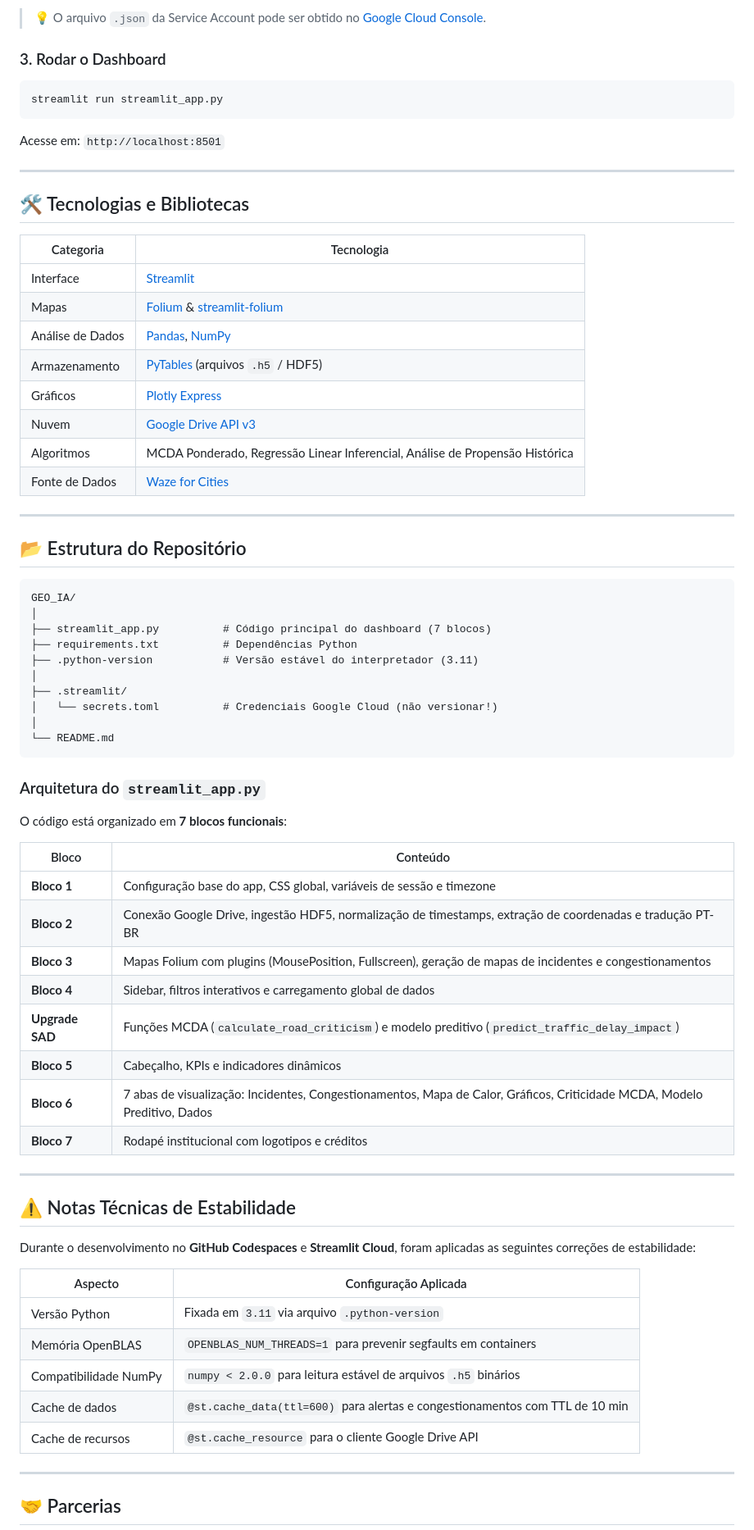
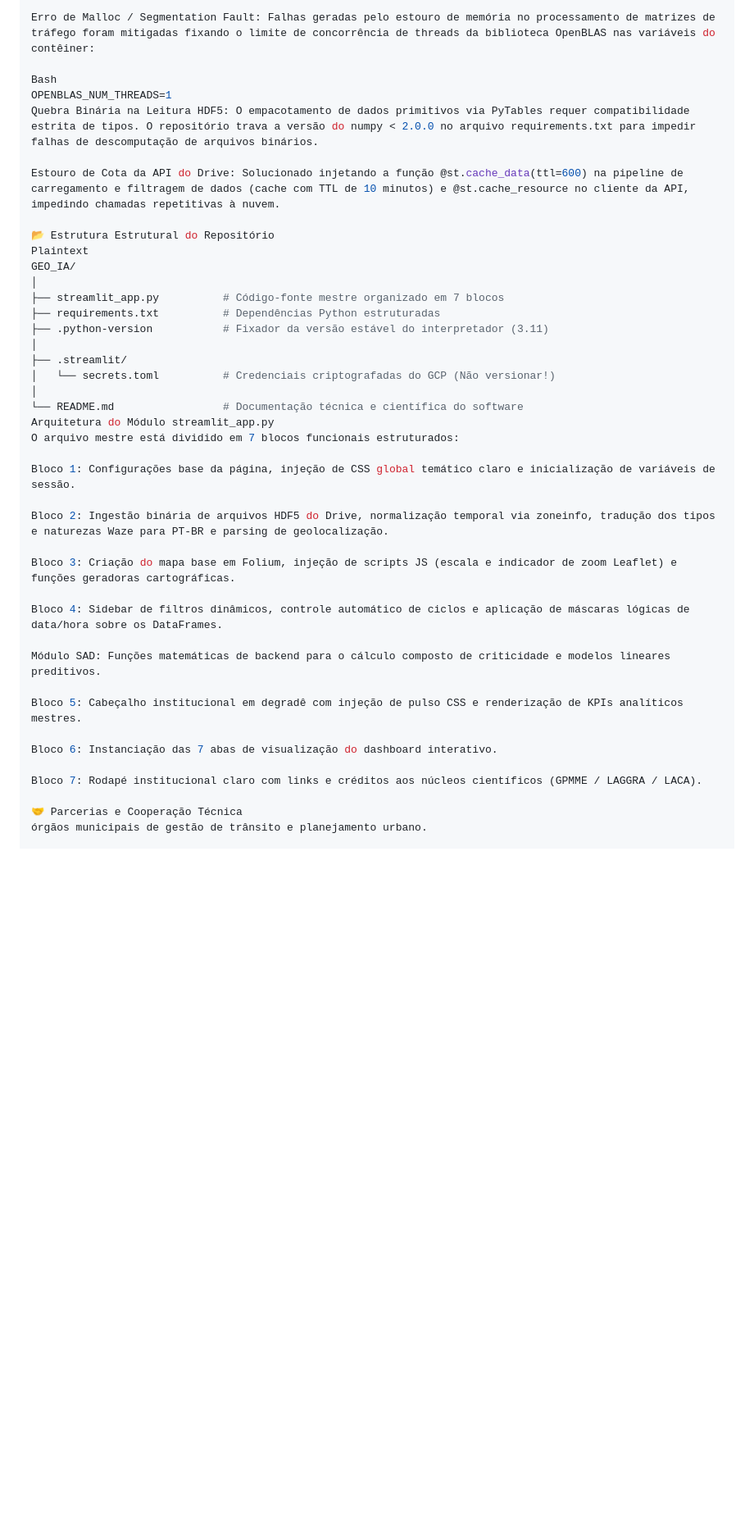
Before and after one commit to LuisSantal/GEO_IA, a Markdown page: README.md, the part around one of its changes. Shown at 82% size. GitHub-like rendering; blank space fills up the shorter version.

Commit message:
Revise README with new project details and structure
Updated project title, objectives, and functionalities in README.

````diff
--- a/README.md
+++ b/README.md
@@ -163,76 +136,43 @@ token_uri = "https://oauth2.googleapis.com/token"
 
-> 💡 O arquivo `.json` da Service Account pode ser obtido no [Google Cloud Console](https://console.cloud.google.com/).
+Erro de Malloc / Segmentation Fault: Falhas geradas pelo estouro de memória no processamento de matrizes de tráfego foram mitigadas fixando o limite de concorrência de threads da biblioteca OpenBLAS nas variáveis do contêiner:
 
-### 3. Rodar o Dashboard
+Bash
+OPENBLAS_NUM_THREADS=1
+Quebra Binária na Leitura HDF5: O empacotamento de dados primitivos via PyTables requer compatibilidade estrita de tipos. O repositório trava a versão do numpy < 2.0.0 no arquivo requirements.txt para impedir falhas de descomputação de arquivos binários.
 
-```bash
-streamlit run streamlit_app.py
-```
+Estouro de Cota da API do Drive: Solucionado injetando a função @st.cache_data(ttl=600) na pipeline de carregamento e filtragem de dados (cache com TTL de 10 minutos) e @st.cache_resource no cliente da API, impedindo chamadas repetitivas à nuvem.
 
-Acesse em: `http://localhost:8501`
-
-***
-
-## 🛠️ Tecnologias e Bibliotecas
-
-| Categoria | Tecnologia |
-|---|---|
-| Interface | [Streamlit](https://streamlit.io) |
-| Mapas | [Folium](https://python-visualization.github.io/folium/) & [streamlit-folium](https://folium.streamlit.app/) |
-| Análise de Dados | [Pandas](https://pandas.pydata.org/), [NumPy](https://numpy.org/) |
-| Armazenamento | [PyTables](https://www.pytables.org/) (arquivos `.h5` / HDF5) |
-| Gráficos | [Plotly Express](https://plotly.com/python/plotly-express/) |
-| Nuvem | [Google Drive API v3](https://developers.google.com/drive/api/v3/about-sdk) |
-| Algoritmos | MCDA Ponderado, Regressão Linear Inferencial, Análise de Propensão Histórica |
-| Fonte de Dados | [Waze for Cities](https://www.waze.com/wazeforcities/) |
-
-***
-
-## 📂 Estrutura do Repositório
-
-```
+📂 Estrutura Estrutural do Repositório
+Plaintext
 GEO_IA/
 │
-├── streamlit_app.py          # Código principal do dashboard (7 blocos)
-├── requirements.txt          # Dependências Python
-├── .python-version           # Versão estável do interpretador (3.11)
+├── streamlit_app.py          # Código-fonte mestre organizado em 7 blocos
+├── requirements.txt          # Dependências Python estruturadas
+├── .python-version           # Fixador da versão estável do interpretador (3.11)
 │
 ├── .streamlit/
-│   └── secrets.toml          # Credenciais Google Cloud (não versionar!)
+│   └── secrets.toml          # Credenciais criptografadas do GCP (Não versionar!)
 │
-└── README.md
-```
+└── README.md                 # Documentação técnica e científica do software
+Arquitetura do Módulo streamlit_app.py
+O arquivo mestre está dividido em 7 blocos funcionais estruturados:
 
-### Arquitetura do `streamlit_app.py`
+Bloco 1: Configurações base da página, injeção de CSS global temático claro e inicialização de variáveis de sessão.
 
-O código está organizado em **7 blocos funcionais**:
+Bloco 2: Ingestão binária de arquivos HDF5 do Drive, normalização temporal via zoneinfo, tradução dos tipos e naturezas Waze para PT-BR e parsing de geolocalização.
 
-| Bloco | Conteúdo |
-|---|---|
-| **Bloco 1** | Configuração base do app, CSS global, variáveis de sessão e timezone |
-| **Bloco 2** | Conexão Google Drive, ingestão HDF5, normalização de timestamps, extração de coordenadas e tradução PT-BR |
-| **Bloco 3** | Mapas Folium com plugins (MousePosition, Fullscreen), geração de mapas de incidentes e congestionamentos |
-| **Bloco 4** | Sidebar, filtros interativos e carregamento global de dados |
-| **Upgrade SAD** | Funções MCDA (`calculate_road_criticism`) e modelo preditivo (`predict_traffic_delay_impact`) |
-| **Bloco 5** | Cabeçalho, KPIs e indicadores dinâmicos |
-| **Bloco 6** | 7 abas de visualização: Incidentes, Congestionamentos, Mapa de Calor, Gráficos, Criticidade MCDA, Modelo Preditivo, Dados |
-| **Bloco 7** | Rodapé institucional com logotipos e créditos |
+Bloco 3: Criação do mapa base em Folium, injeção de scripts JS (escala e indicador de zoom Leaflet) e funções geradoras cartográficas.
 
-***
+Bloco 4: Sidebar de filtros dinâmicos, controle automático de ciclos e aplicação de máscaras lógicas de data/hora sobre os DataFrames.
 
-## ⚠️ Notas Técnicas de Estabilidade
+Módulo SAD: Funções matemáticas de backend para o cálculo composto de criticidade e modelos lineares preditivos.
 
-Durante o desenvolvimento no **GitHub Codespaces** e **Streamlit Cloud**, foram aplicadas as seguintes correções de estabilidade:
+Bloco 5: Cabeçalho institucional em degradê com injeção de pulso CSS e renderização de KPIs analíticos mestres.
 
-| Aspecto | Configuração Aplicada |
-|---|---|
-| Versão Python | Fixada em `3.11` via arquivo `.python-version` |
-| Memória OpenBLAS | `OPENBLAS_NUM_THREADS=1` para prevenir segfaults em containers |
-| Compatibilidade NumPy | `numpy < 2.0.0` para leitura estável de arquivos `.h5` binários |
-| Cache de dados | `@st.cache_data(ttl=600)` para alertas e congestionamentos com TTL de 10 min |
-| Cache de recursos | `@st.cache_resource` para o cliente Google Drive API |
+Bloco 6: Instanciação das 7 abas de visualização do dashboard interativo.
 
-***
+Bloco 7: Rodapé institucional claro com links e créditos aos núcleos científicos (GPMME / LAGGRA / LACA).
 
-## 🤝 Parcerias
+🤝 Parcerias e Cooperação Técnica
+órgãos municipais de gestão de trânsito e planejamento urbano.
 
````
Also changed, not shown: other parts of README.md (+94 -123 lines).
